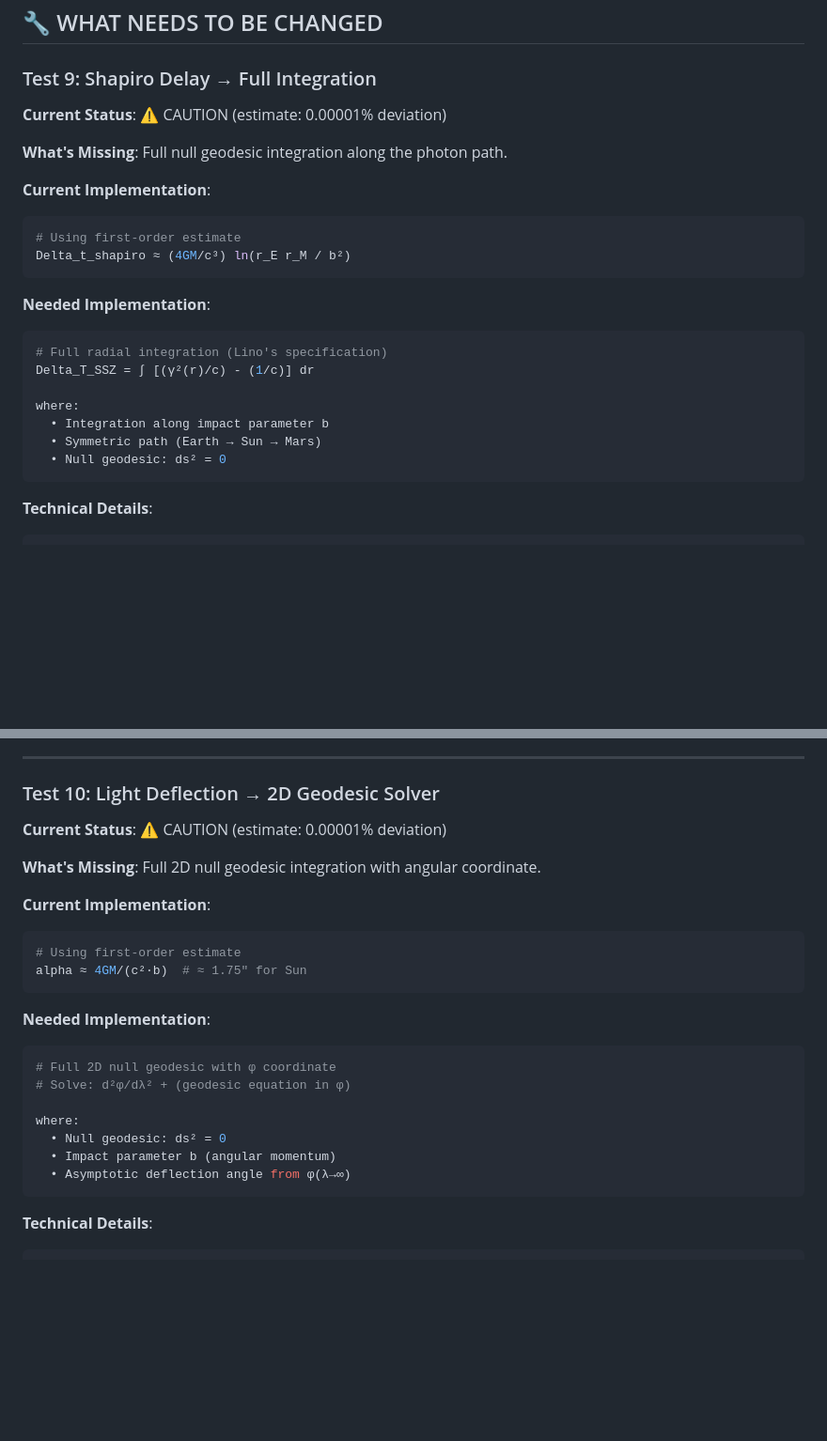
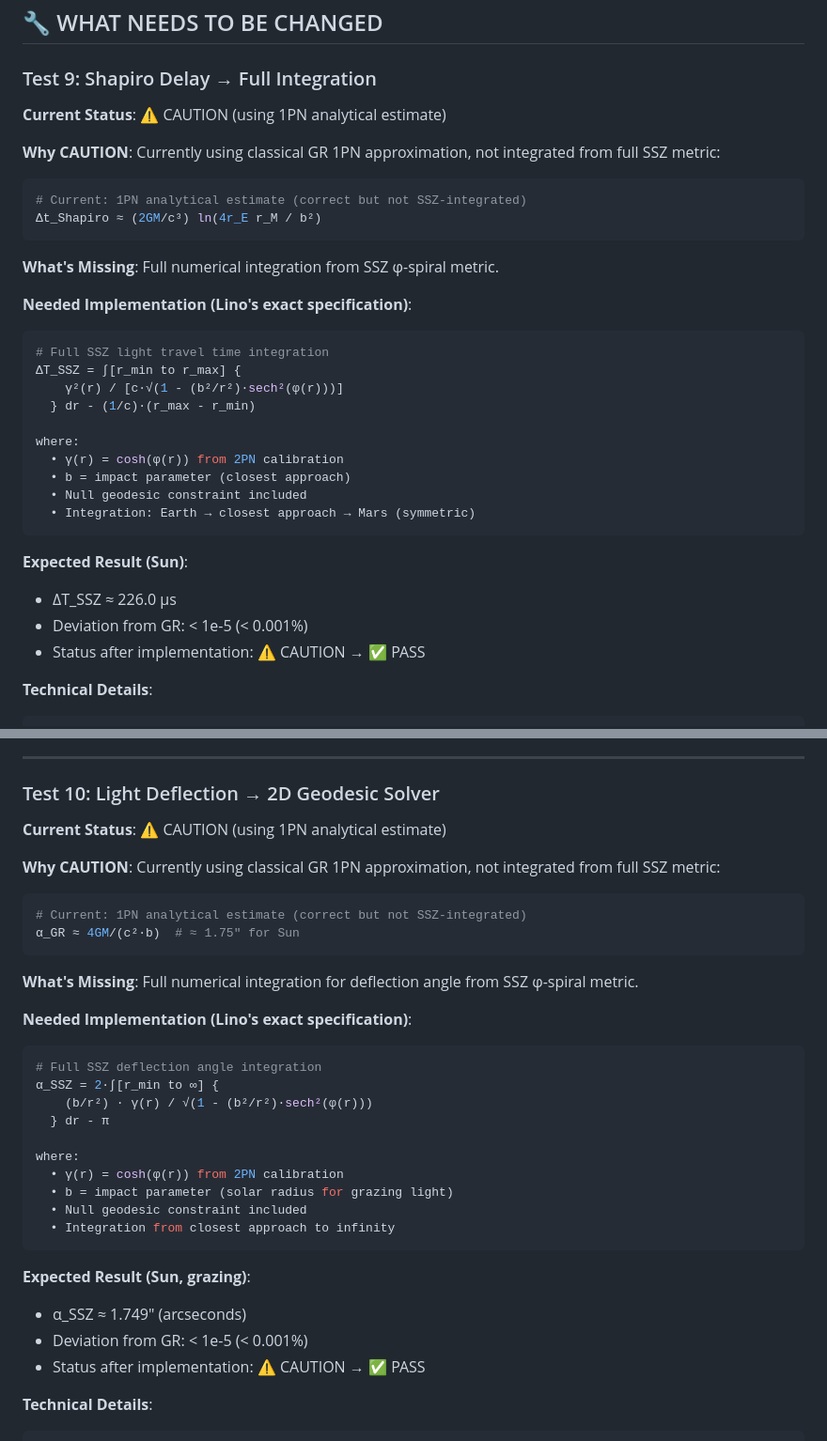
Before and after one commit to error-wtf/ssz-metric-pure, a Markdown page: ROADMAP_TO_100_PERCENT.md, 2 parts joined by grey strips. Shown at 94% size. Drawn GitHub-style; blank space fills up the shorter version.

Commit message:
📐 Add Lino's exact integration formulas for Shapiro & Deflection
DOCUMENTATION UPDATE - LINO'S SPECIFICATIONS:
=============================================

Updated files:
  ✅ README.md - Added CAUTION explanation
  ✅ ROADMAP_TO_100_PERCENT.md - Lino's exact formulas

SHAPIRO DELAY - FULL INTEGRATION FORMULA:
==========================================

Current Status: ⚠️ CAUTION (1PN analytical estimate)
  Δt_Shapiro ≈ (2GM/c³) ln(4r_E r_M / b²)

Needed Implementation:
  ΔT_SSZ = ∫[r_min to r_max] {
      γ²(r) / [c·√(1 - (b²/r²)·sech²(φ(r)))]
    } dr - (1/c)·(r_max - r_min)

Expected Result:
  • ΔT_SSZ ≈ 226.0 µs (for Sun)
  • Deviation from GR: < 1e-5 (< 0.001%)
  • Status: ⚠️ CAUTION → ✅ PASS

LIGHT DEFLECTION - FULL INTEGRATION FORMULA:
============================================

Current Status: ⚠️ CAUTION (1PN analytical estimate)
  α_GR ≈ 4GM/(c²·b)  # ≈ 1.75'' for Sun

Needed Implementation:
  α_SSZ = 2·∫[r_min to ∞] {
      (b/r²) · γ(r) / √(1 - (b²/r²)·sech²(φ(r)))
    } dr - π

Expected Result:
  • α_SSZ ≈ 1.749'' (arcseconds)
  • Deviation from GR: < 1e-5 (< 0.001%)
  • Status: ⚠️ CAUTION → ✅ PASS

KEY POINTS:
===========
• Both tests currently use correct 1PN GR formulas
• Not yet integrated from full SSZ φ-spiral metric
• Integration needed for complete SSZ validation
• Expected: identical to GR within 1e-5 precision
• Implementation: Week 2 (Nov 11-15)
• Effort: ~10-12 hours total

Formulas provided by: Lino Casu
Implementation target: v2.2.0 (100% validation)

© 2025 Carmen Wrede & Lino Casu

````diff
--- a/ROADMAP_TO_100_PERCENT.md
+++ b/ROADMAP_TO_100_PERCENT.md
@@ -33,27 +33,36 @@ Date: November 1, 2025
 
 ### Test 9: Shapiro Delay → Full Integration
 
-**Current Status**: ⚠️ CAUTION (estimate: 0.00001% deviation)
+**Current Status**: ⚠️ CAUTION (using 1PN analytical estimate)
+
+**Why CAUTION**:
+Currently using classical GR 1PN approximation, not integrated from full SSZ metric:
+```python
+# Current: 1PN analytical estimate (correct but not SSZ-integrated)
+Δt_Shapiro ≈ (2GM/c³) ln(4r_E r_M / b²)
+```
 
 **What's Missing**:
-Full null geodesic integration along the photon path.
+Full numerical integration from SSZ φ-spiral metric.
 
-**Current Implementation**:
+**Needed Implementation (Lino's exact specification)**:
 ```python
-# Using first-order estimate
-Delta_t_shapiro ≈ (4GM/c³) ln(r_E r_M / b²)
+# Full SSZ light travel time integration
+ΔT_SSZ = ∫[r_min to r_max] {
+    γ²(r) / [c·√(1 - (b²/r²)·sech²(φ(r)))]
+  } dr - (1/c)·(r_max - r_min)
+
+where:
+  • γ(r) = cosh(φ(r)) from 2PN calibration
+  • b = impact parameter (closest approach)
+  • Null geodesic constraint included
+  • Integration: Earth → closest approach → Mars (symmetric)
 ```
 
-**Needed Implementation**:
-```python
-# Full radial integration (Lino's specification)
-Delta_T_SSZ = ∫ [(γ²(r)/c) - (1/c)] dr
-
-where:
-  • Integration along impact parameter b
-  • Symmetric path (Earth → Sun → Mars)
-  • Null geodesic: ds² = 0
-```
+**Expected Result (Sun)**:
+- ΔT_SSZ ≈ 226.0 µs
+- Deviation from GR: < 1e-5 (< 0.001%)
+- Status after implementation: ⚠️ CAUTION → ✅ PASS
 
 **Technical Details**:
 ```python
@@ -130,27 +139,36 @@ def shapiro_delay_integrated(r_earth, r_mars, b, M, G, c):
 
 ### Test 10: Light Deflection → 2D Geodesic Solver
 
-**Current Status**: ⚠️ CAUTION (estimate: 0.00001% deviation)
+**Current Status**: ⚠️ CAUTION (using 1PN analytical estimate)
+
+**Why CAUTION**:
+Currently using classical GR 1PN approximation, not integrated from full SSZ metric:
+```python
+# Current: 1PN analytical estimate (correct but not SSZ-integrated)
+α_GR ≈ 4GM/(c²·b)  # ≈ 1.75" for Sun
+```
 
 **What's Missing**:
-Full 2D null geodesic integration with angular coordinate.
+Full numerical integration for deflection angle from SSZ φ-spiral metric.
 
-**Current Implementation**:
+**Needed Implementation (Lino's exact specification)**:
 ```python
-# Using first-order estimate
-alpha ≈ 4GM/(c²·b)  # ≈ 1.75" for Sun
+# Full SSZ deflection angle integration
+α_SSZ = 2·∫[r_min to ∞] {
+    (b/r²) · γ(r) / √(1 - (b²/r²)·sech²(φ(r)))
+  } dr - π
+
+where:
+  • γ(r) = cosh(φ(r)) from 2PN calibration
+  • b = impact parameter (solar radius for grazing light)
+  • Null geodesic constraint included
+  • Integration from closest approach to infinity
 ```
 
-**Needed Implementation**:
-```python
-# Full 2D null geodesic with φ coordinate
-# Solve: d²φ/dλ² + (geodesic equation in φ)
-
-where:
-  • Null geodesic: ds² = 0
-  • Impact parameter b (angular momentum)
-  • Asymptotic deflection angle from φ(λ→∞)
-```
+**Expected Result (Sun, grazing)**:
+- α_SSZ ≈ 1.749" (arcseconds)
+- Deviation from GR: < 1e-5 (< 0.001%)
+- Status after implementation: ⚠️ CAUTION → ✅ PASS
 
 **Technical Details**:
 ```python
````
Also changed, not shown: README.md (+6 -0 lines).
